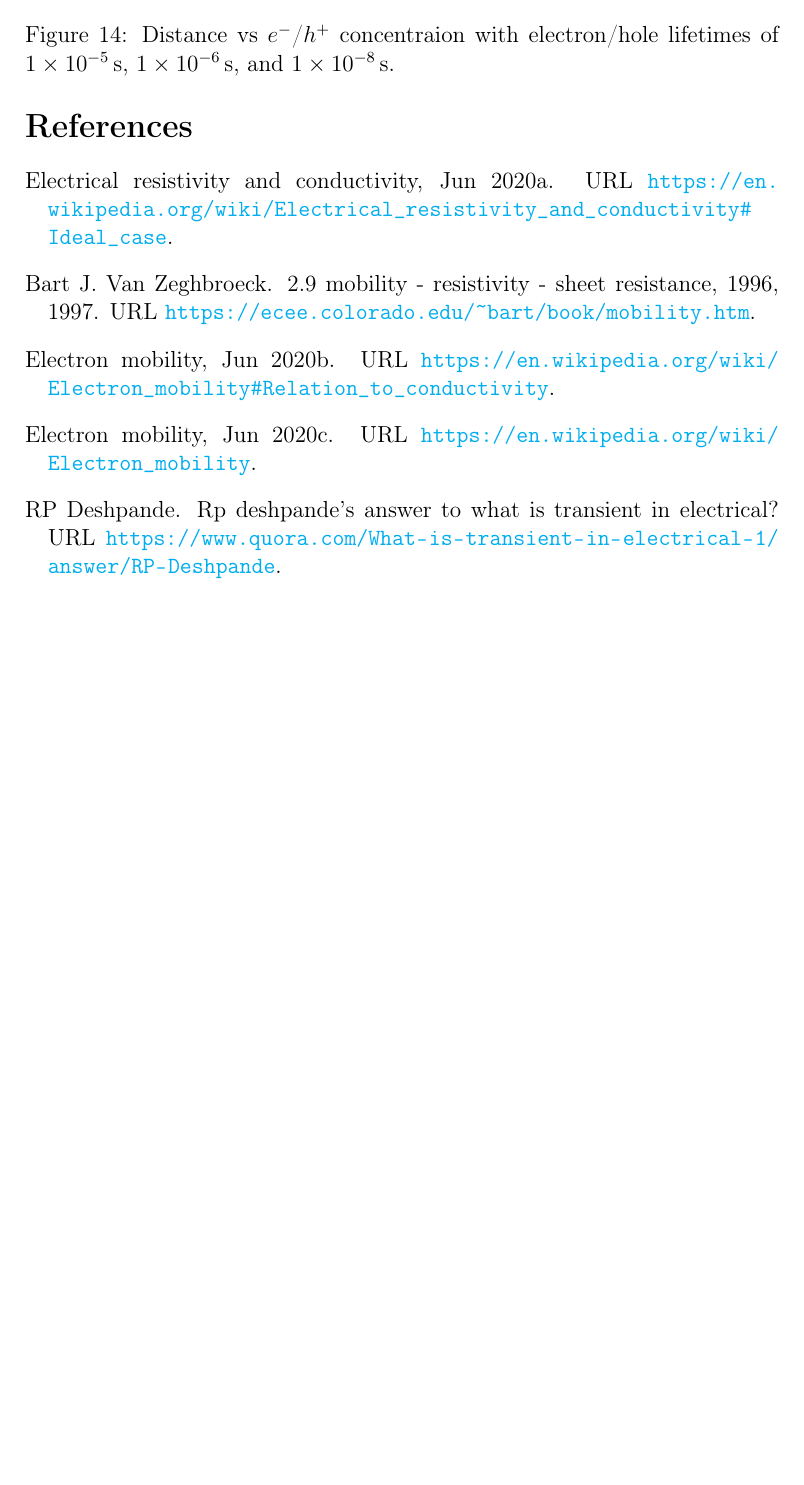
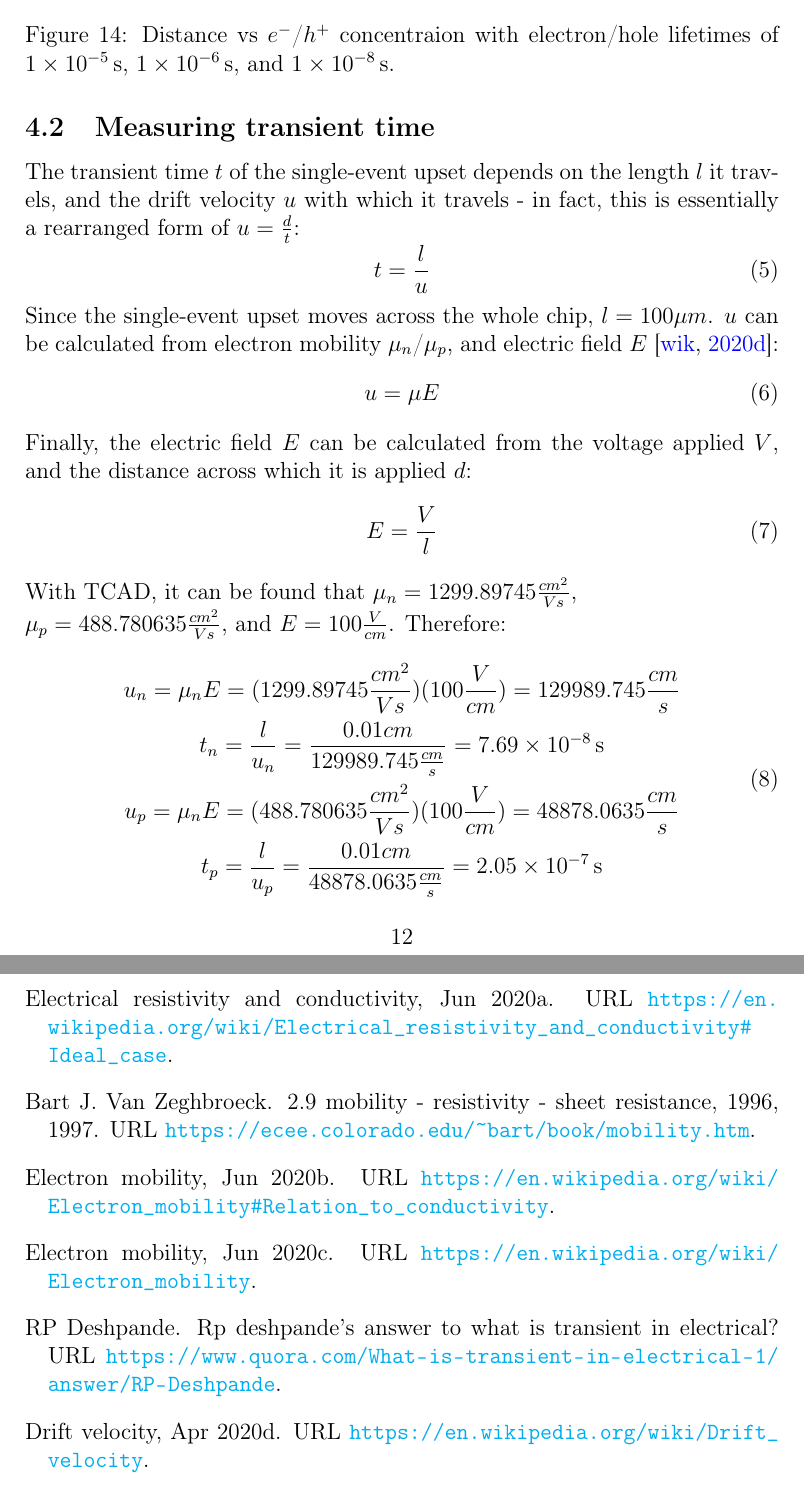
Before and after one commit to CodingKoopa/photoconductors, a LaTeX document (notes/Experiments.tex): part of page 12 of 12 before the commit and two parts of pages 12 and 13 of 13 after it, the two joined at a grey line, cut so that both start at the same text, the shorter picture padded with empty space. Compiled offline with pdfLaTeX.

Commit message:
Add transient time notes.

```diff
--- a/notes/Experiments.tex
+++ b/notes/Experiments.tex
@@ -269,6 +269,29 @@ To further study this, the density of electron-hole pairs present in the single-
     \label{fig:distancevcurrent_lifetime_2}
   \end{figure}
 
+  \subsection{Measuring transient time}
+  The transient time $t$ of the single-event upset depends on the length $l$ it travels, and the drift velocity $u$ with which it travels - in fact, this is essentially a rearranged form of $u=\frac{d}{t}$:
+  \begin{equation}
+    t=\frac{l}{u}
+  \end{equation}
+  Since the single-event upset moves across the whole chip, $l=100{\mu}m$. $u$ can be calculated from electron mobility $\mu_n$/$\mu_p$, and electric field $E$ \citep{wikipedia_drift}:
+  \begin{equation}
+    u={\mu}E
+  \end{equation}
+  Finally, the electric field $E$ can be calculated from the voltage applied $V$, and the distance across which it is applied $d$:
+  \begin{equation}
+    E=\frac{V}{l}
+  \end{equation}
+  With TCAD, it can be found that $\mu_n=1299.89745\frac{cm^2}{Vs}$, \\$\mu_p=488.780635\frac{cm^2}{Vs}$, and $E=100\frac{V}{cm}$. Therefore:
+\begin{equation}
+  \begin{gathered}
+    u_n=\mu_nE=(1299.89745\frac{cm^2}{Vs})(100\frac{V}{cm})=129989.745\frac{cm}{s}\\
+    t_n=\frac{l}{u_n}=\frac{0.01cm}{129989.745\frac{cm}{s}}=\SI{7.69e-8}{s}\\
+    u_p=\mu_nE=(488.780635\frac{cm^2}{Vs})(100\frac{V}{cm})=48878.0635\frac{cm}{s}\\
+    t_p=\frac{l}{u_p}=\frac{0.01cm}{48878.0635\frac{cm}{s}}=\SI{2.05e-7}{s}\\
+  \end{gathered}
+\end{equation}
+
 \bibliography{Experiments}
 \bibliographystyle{unsrtnat}
 
```
Also changed, not shown: notes/Experiments.bib (+8 -0 lines), 1 other file. Lines whose indentation alone changed are shown as unchanged.
